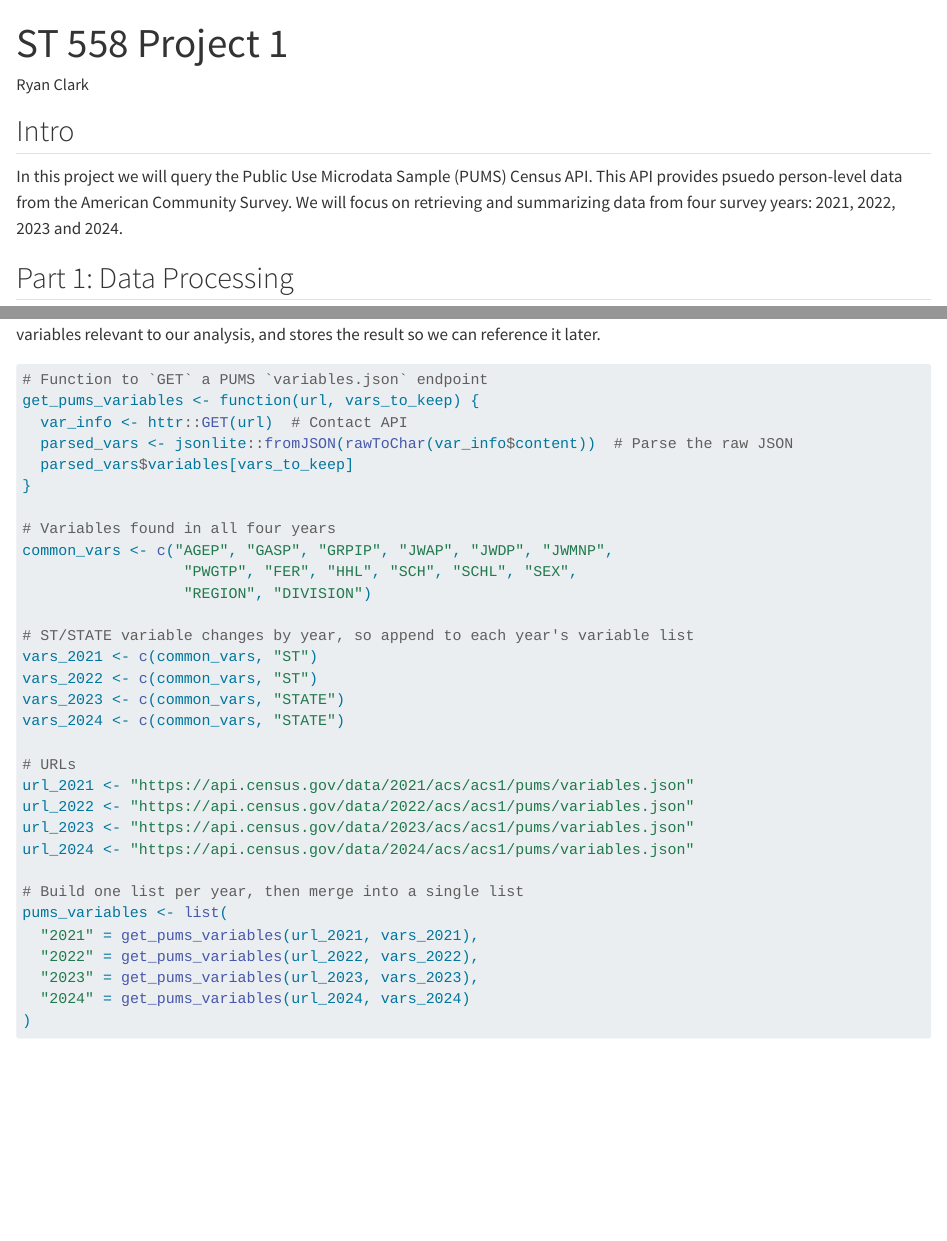
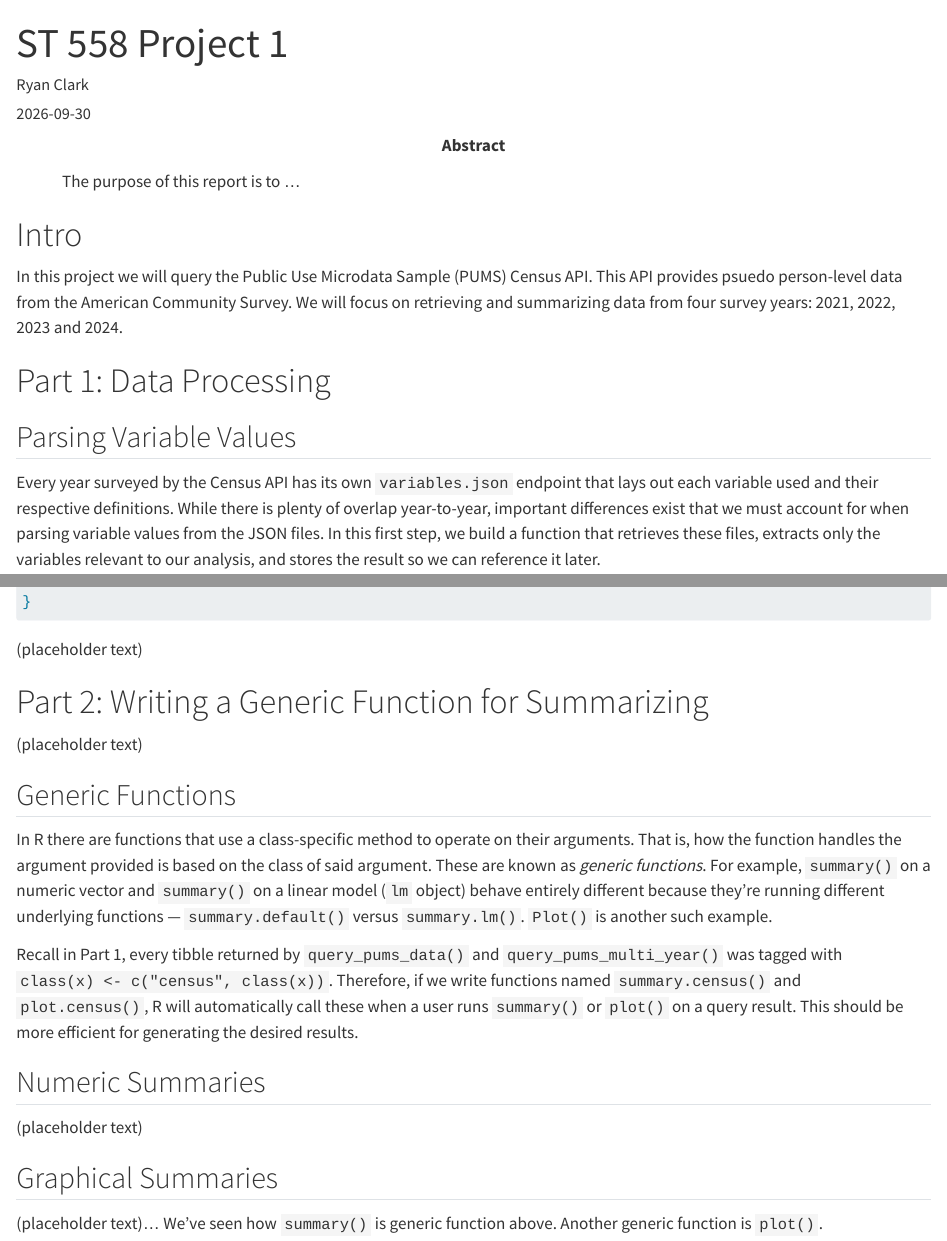
Before and after one commit to rclark00/ST558-Project1, a Quarto document (Project1.qmd): the page in a window 1100 px wide, from its top, and a second part further down, joined at a grey line. Rendered offline with R 4.5, knitr and Pandoc in place of Quarto, with nearby package versions; some code elsewhere in the file could not run offline; long lines of code are wrapped.

Commit message:
Generic Functions narrative. Adding a bit more structure.

````diff
--- a/Project1.qmd
+++ b/Project1.qmd
@@ -1,14 +1,19 @@
 ---
 title: "ST 558 Project 1"
 author: Ryan Clark
+date: 2026-09-30
+abstract: |
+  The purpose of this report is to ...
 format: html
 ---
 
-## Intro
+# Intro
 
 In this project we will query the Public Use Microdata Sample (PUMS) Census API. This API provides psuedo person-level data from the American Community Survey. We will focus on retrieving and summarizing data from four survey years: 2021, 2022, 2023 and 2024.
 
-## Part 1: Data Processing
+# Part 1: Data Processing
+
+## Parsing Variable Values
 
 Every year surveyed by the Census API has its own `variables.json` endpoint that lays out each variable used and their respective definitions. While there is plenty of overlap year-to-year, important differences exist that we must account for when parsing variable values from the JSON files. In this first step, we build a function that retrieves these files, extracts only the variables relevant to our analysis, and stores the result so we can reference it later.
 
@@ -256,3 +265,23 @@ query_pums_multi_year <- function(years,  # Vector of years (unlike query_pums_d
   combined
 }
 ```
+
+(placeholder text)
+
+# Part 2: Writing a Generic Function for Summarizing
+
+(placeholder text)
+
+## Generic Functions
+
+In R there are functions that use a class-specific method to operate on their arguments. That is, how the function handles the argument provided is based on the class of said argument. These are known as *generic functions*. For example, `summary()` on a numeric vector and `summary()` on a linear model (`lm` object) behave entirely different because they're running different underlying functions — `summary.default()` versus `summary.lm()`. `Plot()` is another such example.
+
+Recall in Part 1, every tibble returned by `query_pums_data()` and `query_pums_multi_year()` was tagged with `class(x) <- c("census", class(x))`. Therefore, if we write functions named `summary.census()` and `plot.census()`, R will automatically call these when a user runs `summary()` or `plot()` on a query result. This should be more efficient for generating the desired results.
+
+## Numeric Summaries
+
+(placeholder text)
+
+## Graphical Summaries
+
+(placeholder text)... We've seen how `summary()` is generic function above. Another generic function is `plot()`.
````
Also changed, not shown: Project1.qmd (4 more changed lines).
